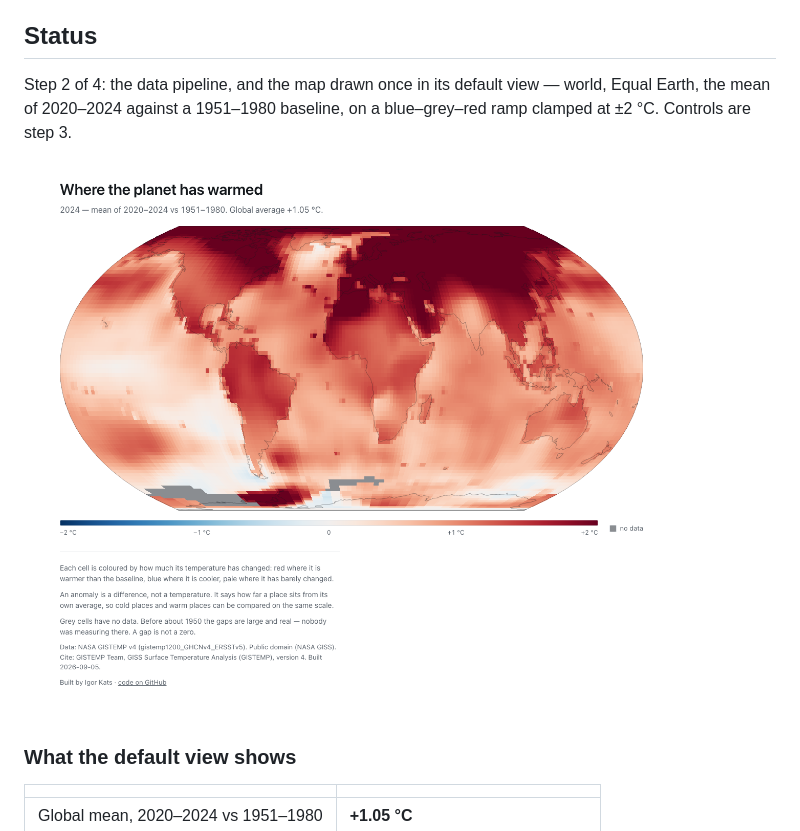
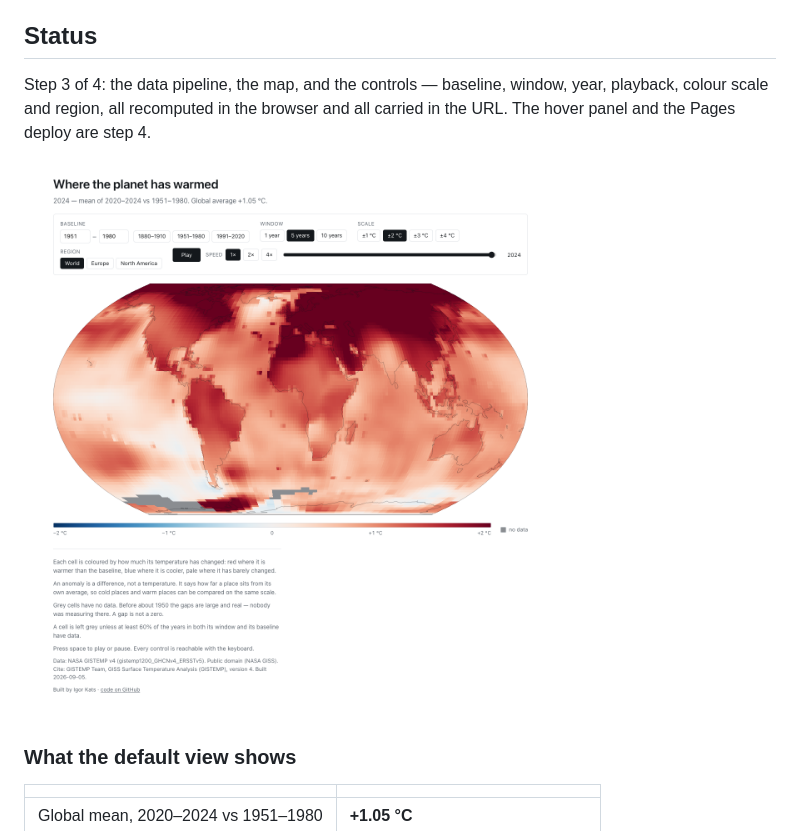
Before and after one commit to igor-kats/warming-map, a Markdown page: README.md, the part around one of its changes. Rendered like a GitHub page; pictures changed too: docs/screenshots/world-1280.png.

```diff
--- a/README.md
+++ b/README.md
@@ -6,9 +6,9 @@ No accounts, no tracking, no backend. See [the brief](docs/2026-09-05_warming-ma
 
 ## Status
 
-Step 2 of 4: the data pipeline, and the map drawn once in its default view —
-world, Equal Earth, the mean of 2020–2024 against a 1951–1980 baseline, on a
-blue–grey–red ramp clamped at ±2 °C. Controls are step 3.
+Step 3 of 4: the data pipeline, the map, and the controls — baseline, window,
+year, playback, colour scale and region, all recomputed in the browser and all
+carried in the URL. The hover panel and the Pages deploy are step 4.
 
 ![The default view at 1280px](docs/screenshots/world-1280.png)
 
```
Also changed, not shown: other parts of README.md (+40 -0 lines), docs/screenshots/world-390.png, 9 other files.
